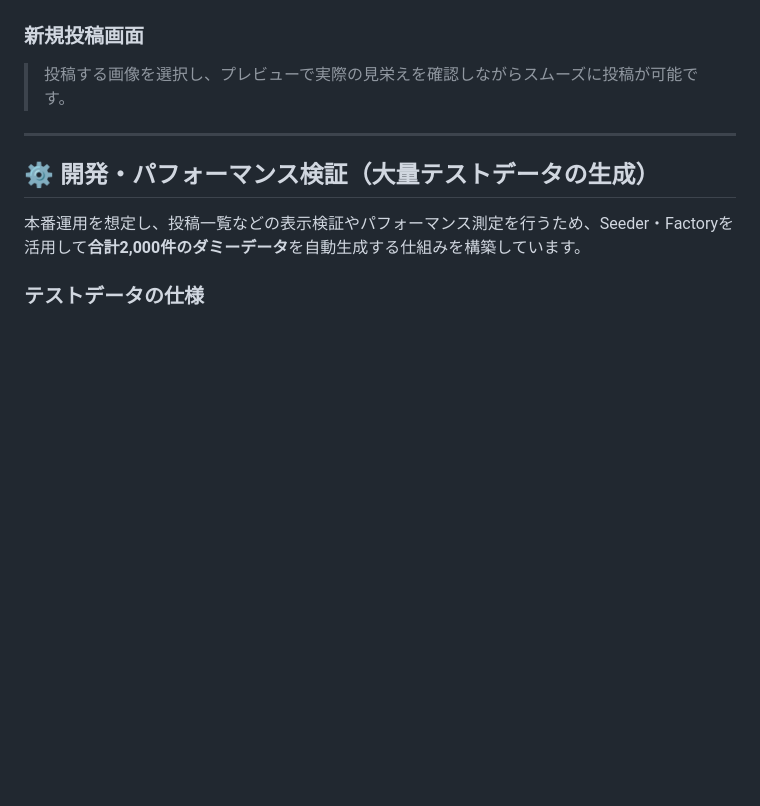
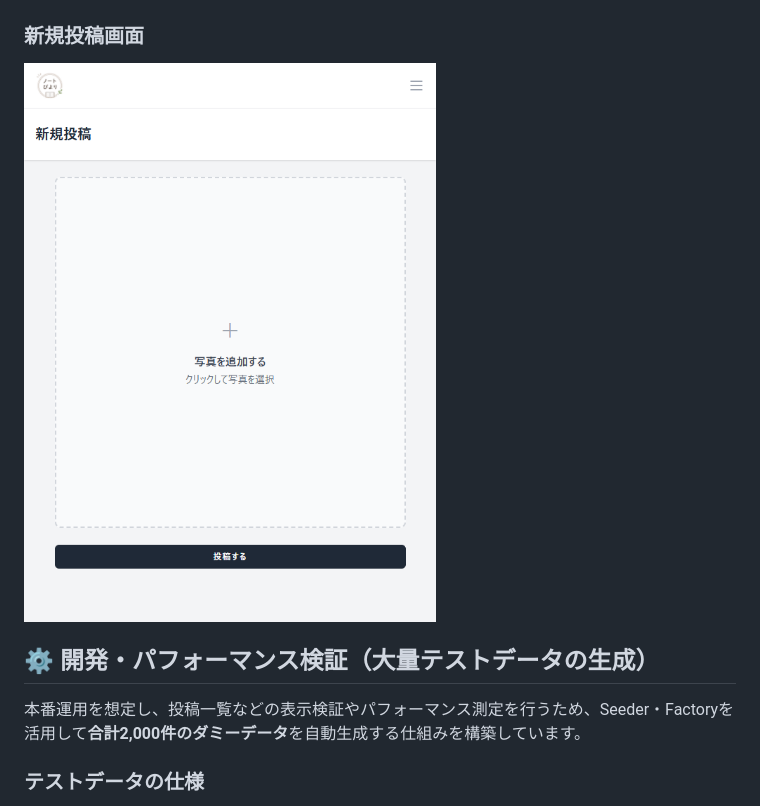
Before and after one commit to ayuayu-dev/note-biyori, a Markdown page: README.md, the part around the change. Drawn GitHub-style; pictures changed too: docs/images/post.png (added); blank space fills up the shorter version.

Commit message:
READMEに新規投稿画面のスクリーンショットを掲載

```diff
--- a/README.md
+++ b/README.md
@@ -70,9 +70,7 @@
 ![ログイン画面](docs/images/login.png)
 
 ### 新規投稿画面
-> 投稿する画像を選択し、プレビューで実際の見栄えを確認しながらスムーズに投稿が可能です。
-
----
+![新規投稿画面](docs/images/post.png)
 
 ## ⚙️ 開発・パフォーマンス検証（大量テストデータの生成）
 
```
